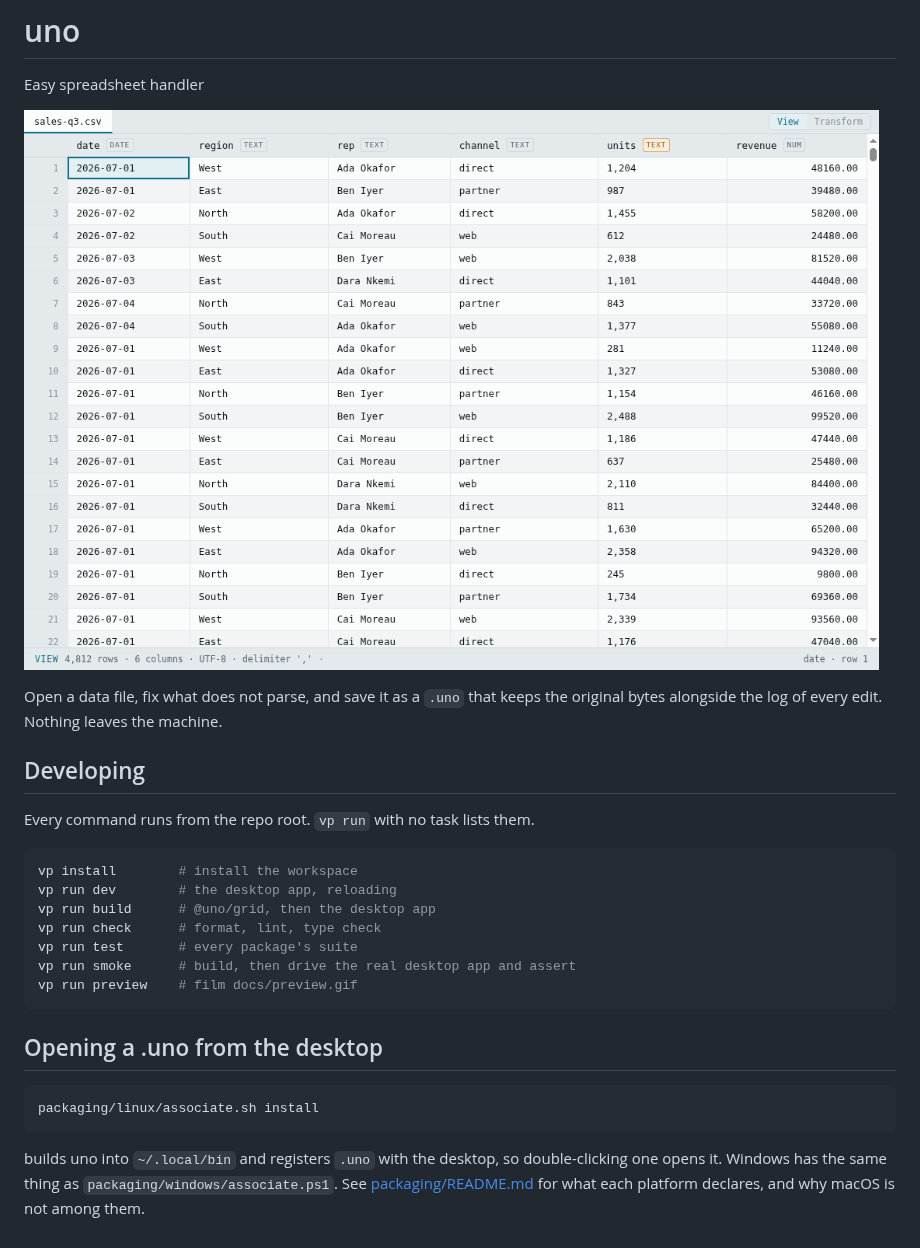
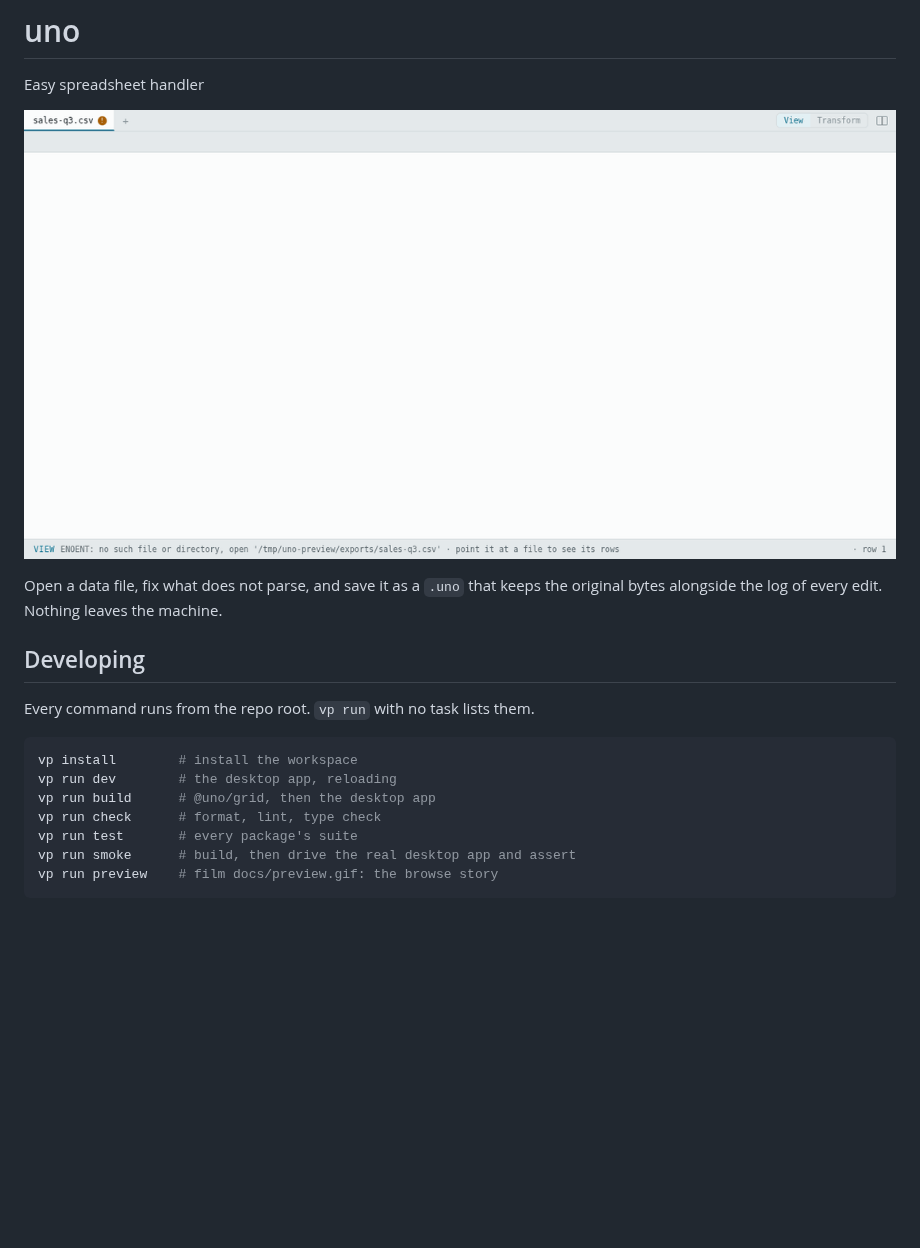
Before and after one commit to flacyak/uno, a Markdown page: README.md, the part around the change. GitHub-like rendering; pictures changed too: docs/preview.gif; blank space fills up the shorter version.

````diff
--- a/README.md
+++ b/README.md
@@ -2,7 +2,7 @@
 
 Easy spreadsheet handler
 
-![uno opening a CSV, fixing three flagged cells, and applying its offer to fix the rest](docs/preview.gif)
+![uno opening a workspace whose export was renamed, browsing its folder from the sources panel, peeking at files, pointing the workspace at the renamed export so its edits replay, and adding a second export as a tab](docs/preview.gif)
 
 Open a data file, fix what does not parse, and save it as a `.uno` that keeps
 the original bytes alongside the log of every edit. Nothing leaves the machine.
@@ -18,16 +18,5 @@ vp run build      # @uno/grid, then the desktop app
 vp run check      # format, lint, type check
 vp run test       # every package's suite
 vp run smoke      # build, then drive the real desktop app and assert
-vp run preview    # film docs/preview.gif
+vp run preview    # film docs/preview.gif: the browse story
 ```
-
-## Opening a .uno from the desktop
-
-```
-packaging/linux/associate.sh install
-```
-
-builds uno into `~/.local/bin` and registers `.uno` with the desktop, so
-double-clicking one opens it. Windows has the same thing as
-`packaging/windows/associate.ps1`. See [packaging/README.md](packaging/README.md)
-for what each platform declares, and why macOS is not among them.
````
Also changed, not shown: 7 other files.
